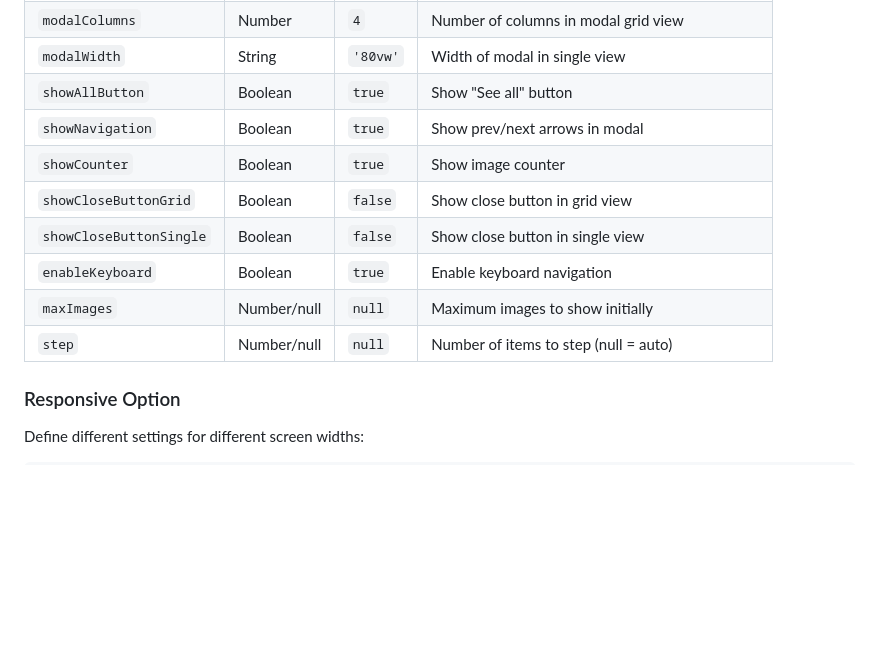
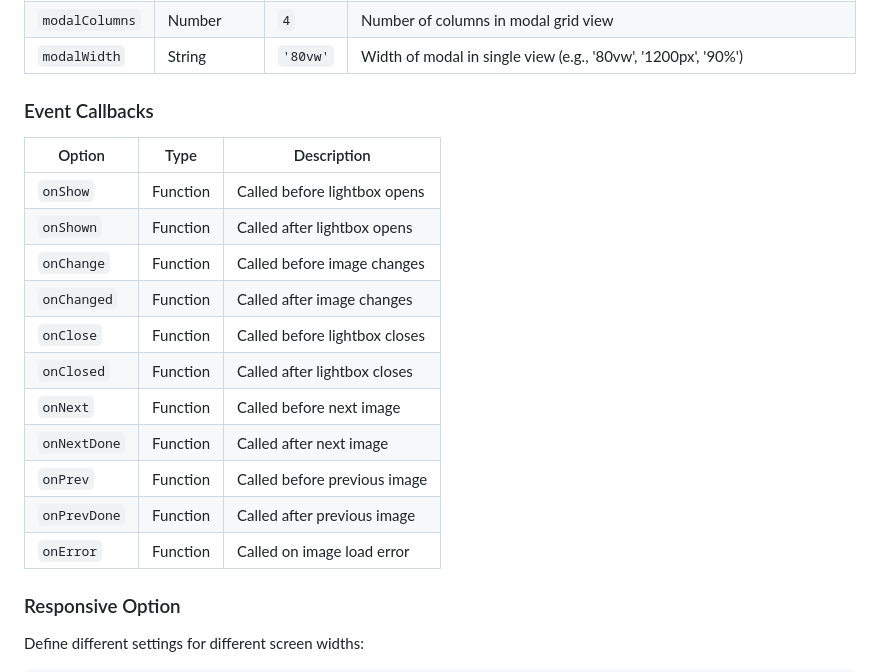
Before and after one commit to schlagerdk/VNS.Gallery, a Markdown page: README.md, the part around one of its changes. Drawn GitHub-style; blank space fills up the shorter version.

```diff
--- a/README.md
+++ b/README.md
@@ -64,13 +114,21 @@ $('.gallery').vnsGallery({
 | `modalColumns` | Number | `4` | Number of columns in modal grid view |
-| `modalWidth` | String | `'80vw'` | Width of modal in single view |
-| `showAllButton` | Boolean | `true` | Show "See all" button |
-| `showNavigation` | Boolean | `true` | Show prev/next arrows in modal |
-| `showCounter` | Boolean | `true` | Show image counter |
-| `showCloseButtonGrid` | Boolean | `false` | Show close button in grid view |
-| `showCloseButtonSingle` | Boolean | `false` | Show close button in single view |
-| `enableKeyboard` | Boolean | `true` | Enable keyboard navigation |
-| `maxImages` | Number/null | `null` | Maximum images to show initially |
-| `step` | Number/null | `null` | Number of items to step (null = auto) |
+| `modalWidth` | String | `'80vw'` | Width of modal in single view (e.g., '80vw', '1200px', '90%') |
+
+### Event Callbacks
+
+| Option | Type | Description |
+|--------|------|-------------|
+| `onShow` | Function | Called before lightbox opens |
+| `onShown` | Function | Called after lightbox opens |
+| `onChange` | Function | Called before image changes |
+| `onChanged` | Function | Called after image changes |
+| `onClose` | Function | Called before lightbox closes |
+| `onClosed` | Function | Called after lightbox closes |
+| `onNext` | Function | Called before next image |
+| `onNextDone` | Function | Called after next image |
+| `onPrev` | Function | Called before previous image |
+| `onPrevDone` | Function | Called after previous image |
+| `onError` | Function | Called on image load error |
 
 ### Responsive Option
 
```
Also changed, not shown: other parts of README.md (+51 -1 lines).
